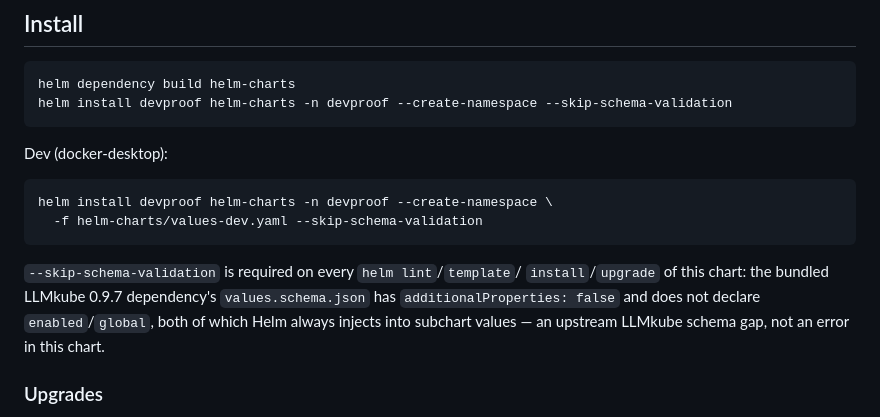
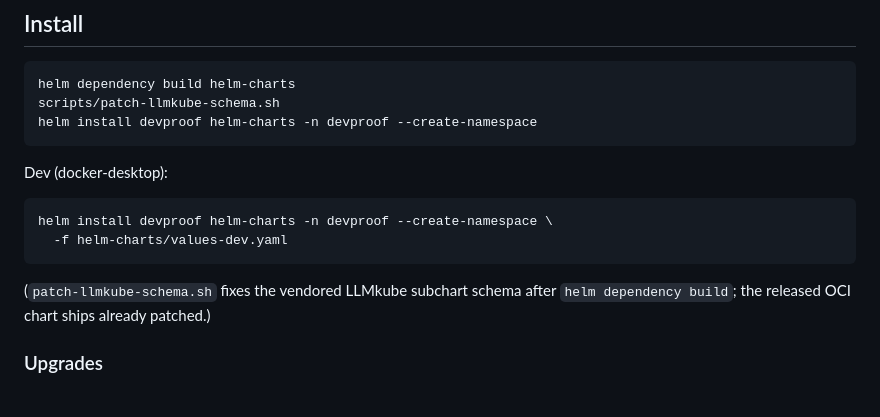
Before and after one commit to devproof/devproofai, a Markdown page: helm-charts/README.md, the part around the change. Drawn GitHub-style.

```diff
--- a/helm-charts/README.md
+++ b/helm-charts/README.md
@@ -7,18 +7,16 @@ LLMkube operator is a pinned chart dependency.
 ## Install
 
     helm dependency build helm-charts
-    helm install devproof helm-charts -n devproof --create-namespace --skip-schema-validation
+    scripts/patch-llmkube-schema.sh
+    helm install devproof helm-charts -n devproof --create-namespace
 
 Dev (docker-desktop):
 
     helm install devproof helm-charts -n devproof --create-namespace \
-      -f helm-charts/values-dev.yaml --skip-schema-validation
+      -f helm-charts/values-dev.yaml
 
-`--skip-schema-validation` is required on every `helm lint`/`template`/
-`install`/`upgrade` of this chart: the bundled LLMkube 0.9.7 dependency's
-`values.schema.json` has `additionalProperties: false` and does not declare
-`enabled`/`global`, both of which Helm always injects into subchart values —
-an upstream LLMkube schema gap, not an error in this chart.
+(`patch-llmkube-schema.sh` fixes the vendored LLMkube subchart schema after
+`helm dependency build`; the released OCI chart ships already patched.)
 
 ### Upgrades
 
```
Also changed, not shown: CHANGELOG.md (added, +32 -0 lines), deploy/README.md (+4 -2 lines).
